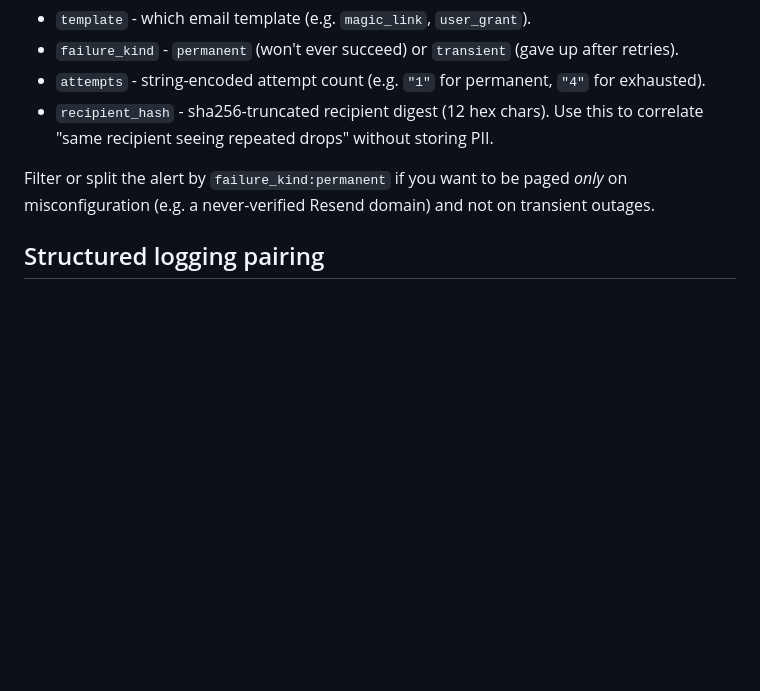
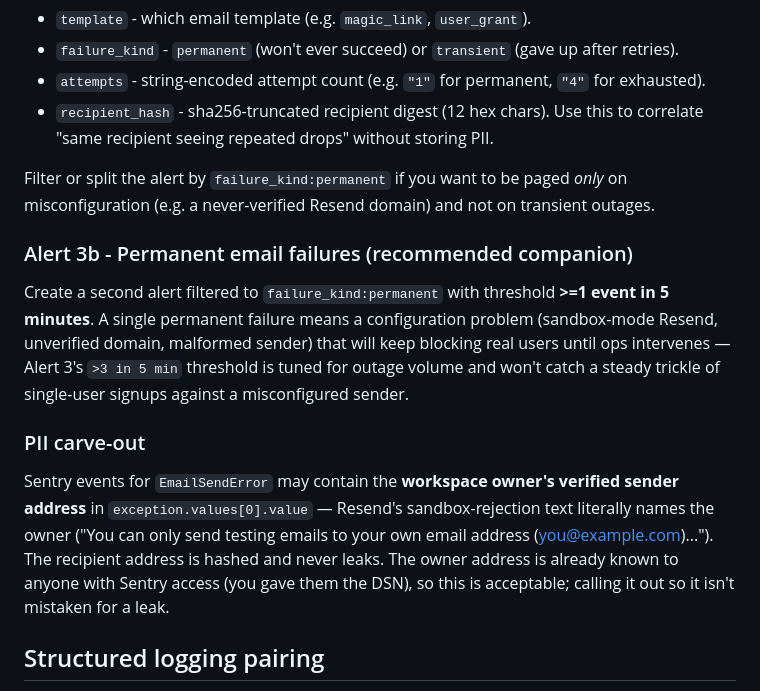
Before and after one commit to dghiles/markland, a Markdown page: docs/runbooks/sentry-setup.md, the part around the change. Drawn GitHub-style; blank space fills up the shorter version.

Commit message:
docs(sentry-setup): add permanent-failure companion alert + PII carve-out
Alert 3 fires on >3 events in 5 min — tuned for outage volume. A single
permanent rejection (sandbox-mode Resend, unverified domain) won't trigger
it, but it absolutely should page someone since real users keep hitting
the wall until ops intervenes. Document a recommended companion alert.

Also document the one PII carve-out: Resend's sandbox-rejection text
embeds the workspace owner's verified sender address in the error string,
which lands in exception.values[0].value. Not a third-party leak; calling
it out so it isn't mistaken for one.

Co-Authored-By: Claude Opus 4.7 <noreply@anthropic.com>

```diff
--- a/docs/runbooks/sentry-setup.md
+++ b/docs/runbooks/sentry-setup.md
@@ -60,6 +60,25 @@ Filter or split the alert by `failure_kind:permanent` if you want to be paged
 *only* on misconfiguration (e.g. a never-verified Resend domain) and not on
 transient outages.
 
+### Alert 3b - Permanent email failures (recommended companion)
+
+Create a second alert filtered to `failure_kind:permanent` with threshold
+**>=1 event in 5 minutes**. A single permanent failure means a configuration
+problem (sandbox-mode Resend, unverified domain, malformed sender) that will
+keep blocking real users until ops intervenes — Alert 3's `>3 in 5 min`
+threshold is tuned for outage volume and won't catch a steady trickle of
+single-user signups against a misconfigured sender.
+
+### PII carve-out
+
+Sentry events for `EmailSendError` may contain the **workspace owner's verified
+sender address** in `exception.values[0].value` — Resend's sandbox-rejection
+text literally names the owner ("You can only send testing emails to your own
+email address (you@example.com)..."). The recipient address is hashed and never
+leaks. The owner address is already known to anyone with Sentry access (you
+gave them the DSN), so this is acceptable; calling it out so it isn't
+mistaken for a leak.
+
 ## Structured logging pairing
 
 `run_app.py` installs a JSON log formatter that promotes `principal_id`,
```
